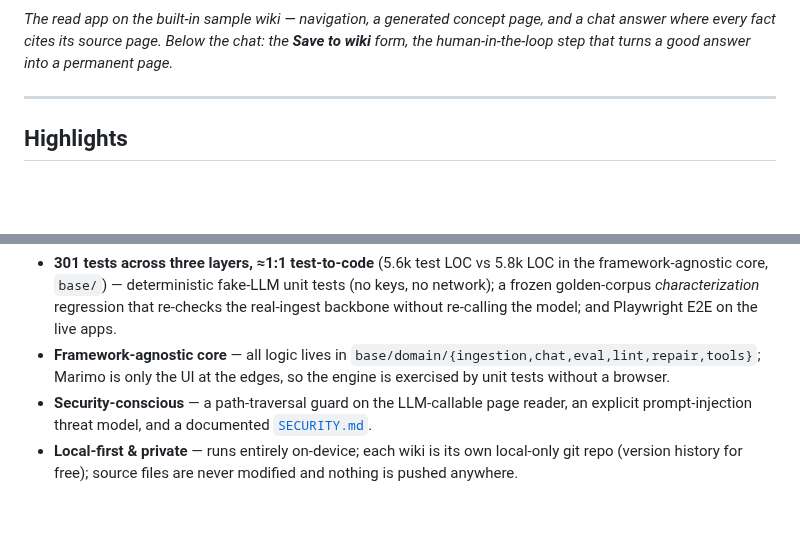
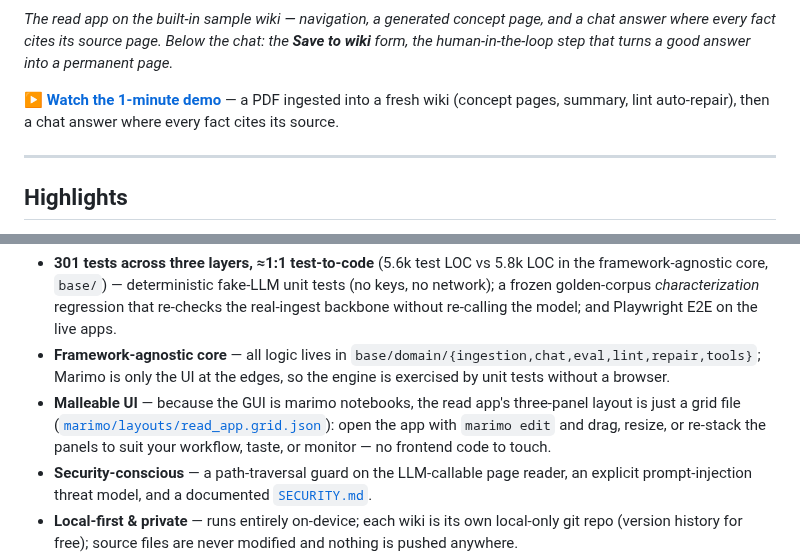
Before and after one commit to Clod/llmwiki-marimo, a Markdown page: README.md, 2 parts joined by grey strips. Rendered like a GitHub page; blank space fills up the shorter version.

Commit message:
docs: README — 1-min demo video link + malleable-UI highlight

```diff
--- a/README.md
+++ b/README.md
@@ -15,6 +15,8 @@ The PDF-extraction and a few low-level ingestion pieces are adapted from [Lucas
 ![The read app on the built-in sample wiki: page navigation on the left, a generated concept page in the middle, and the chat assistant on the right answering a cross-document question with a citation for every fact](docs/assets/read_app.png)
 
 *The read app on the built-in sample wiki — navigation, a generated concept page, and a chat answer where every fact cites its source page. Below the chat: the **Save to wiki** form, the human-in-the-loop step that turns a good answer into a permanent page.*
+
+▶ **[Watch the 1-minute demo](https://youtu.be/qXaPycsGXHw)** — a PDF ingested into a fresh wiki (concept pages, summary, lint auto-repair), then a chat answer where every fact cites its source.
 
 ---
 
@@ -41,6 +43,7 @@ or plugin ecosystem (see [Limitations](#limitations--non-goals)).
 
 - **301 tests across three layers, ≈1:1 test-to-code** (5.6k test LOC vs 5.8k LOC in the framework-agnostic core, `base/`) — deterministic fake-LLM unit tests (no keys, no network); a frozen golden-corpus *characterization* regression that re-checks the real-ingest backbone without re-calling the model; and Playwright E2E on the live apps.
 - **Framework-agnostic core** — all logic lives in `base/domain/{ingestion,chat,eval,lint,repair,tools}`; Marimo is only the UI at the edges, so the engine is exercised by unit tests without a browser.
+- **Malleable UI** — because the GUI is marimo notebooks, the read app's three-panel layout is just a grid file ([`marimo/layouts/read_app.grid.json`](marimo/layouts/read_app.grid.json)): open the app with `marimo edit` and drag, resize, or re-stack the panels to suit your workflow, taste, or monitor — no frontend code to touch.
 - **Security-conscious** — a path-traversal guard on the LLM-callable page reader, an explicit prompt-injection threat model, and a documented [`SECURITY.md`](SECURITY.md).
 - **Local-first & private** — runs entirely on-device; each wiki is its own local-only git repo (version history for free); source files are never modified and nothing is pushed anywhere.
 - **Scale-aware** — re-ingest skips unchanged files by content hash, lint compares only page pairs that share a source (not N²), and the overview synthesis is incremental.
```
